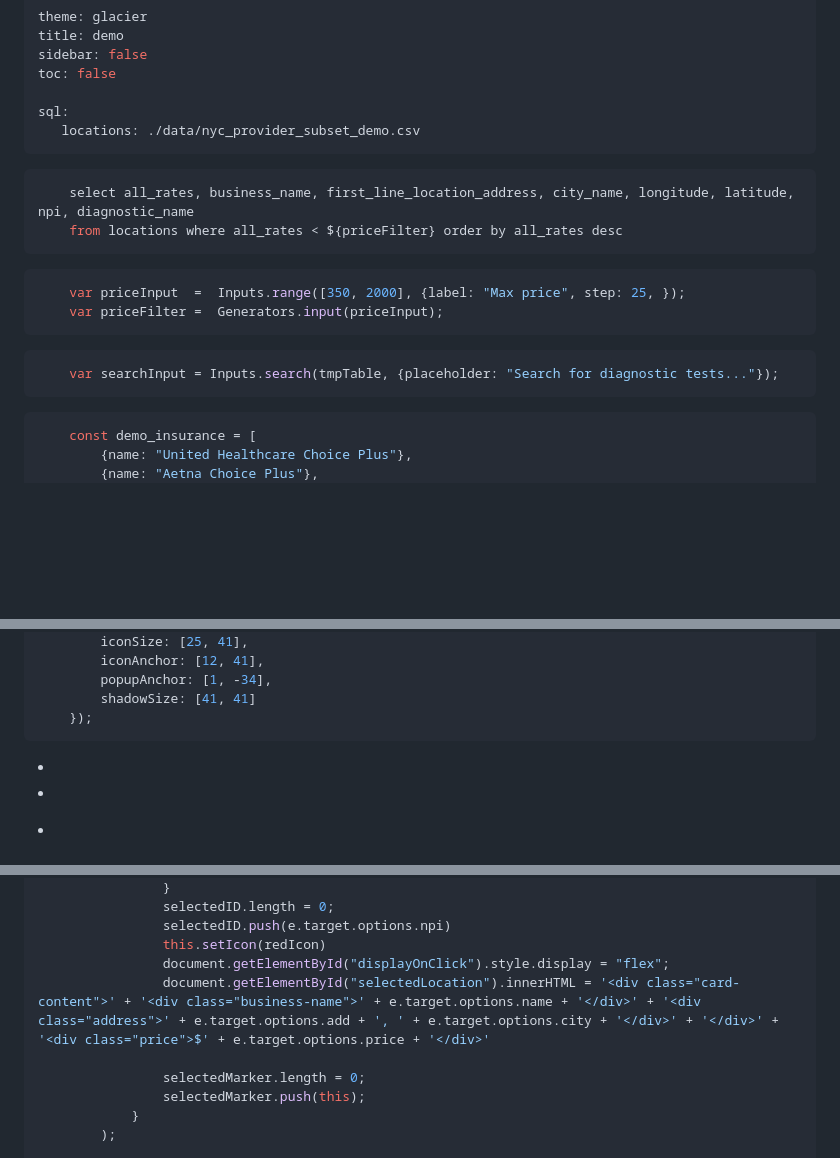
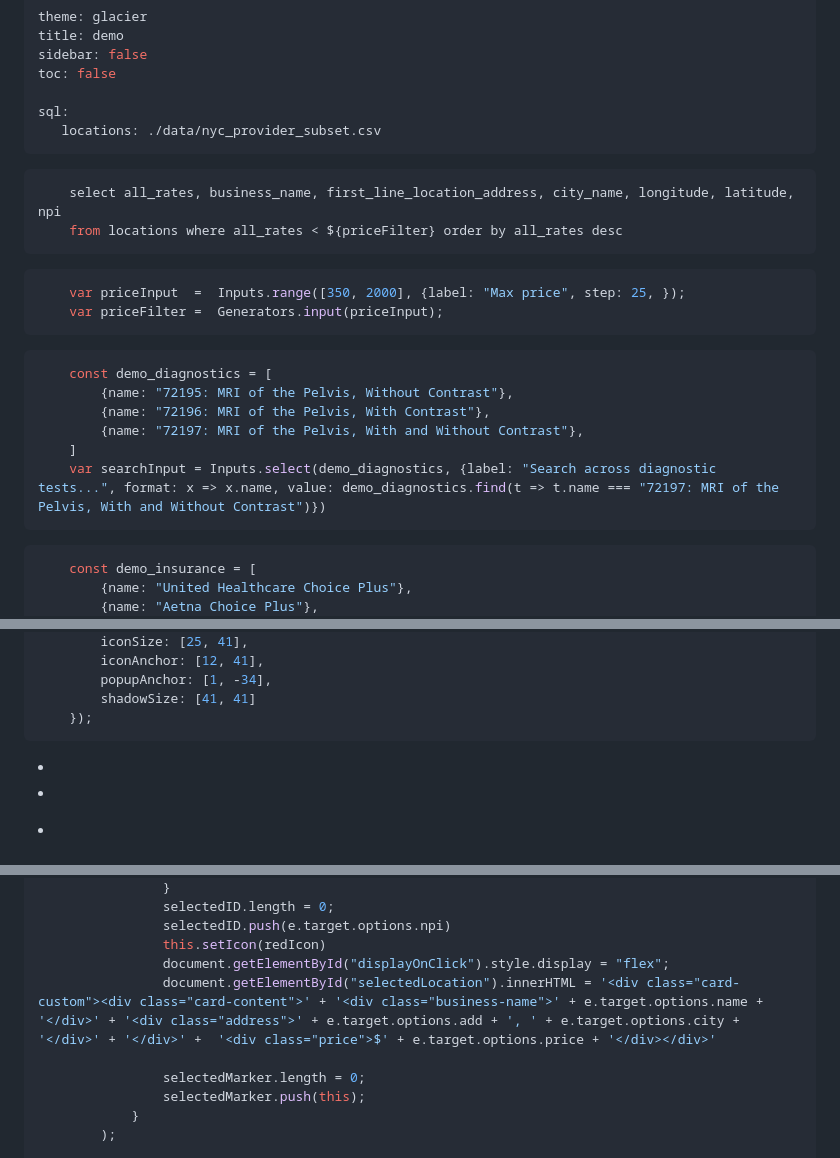
Before and after one commit to zephyrhealthcare/demo, a Markdown page: docs/demo.md, 3 parts joined by grey strips. GitHub-like rendering; blank space fills up the shorter version.

Commit message:
demo visual push

````diff
--- a/docs/demo.md
+++ b/docs/demo.md
@@ -5,11 +5,11 @@ sidebar: false
 toc: false
 
 sql:
-   locations: ./data/nyc_provider_subset_demo.csv
+   locations: ./data/nyc_provider_subset.csv
 ---
 
 ```sql id=tmpTable
-    select all_rates, business_name, first_line_location_address, city_name, longitude, latitude, npi, diagnostic_name
+    select all_rates, business_name, first_line_location_address, city_name, longitude, latitude, npi
     from locations where all_rates < ${priceFilter} order by all_rates desc
 ```
 
@@ -18,8 +18,17 @@ sql:
     var priceFilter =  Generators.input(priceInput);
 ```
 
+<!-- ```js
+    var searchInput = Inputs.search(tmpTable, {placeholder: "Search for diagnostic tests..."});
+``` -->
+
 ```js
-    var searchInput = Inputs.search(tmpTable, {placeholder: "Search for diagnostic tests..."});
+    const demo_diagnostics = [
+        {name: "72195: MRI of the Pelvis, Without Contrast"},
+        {name: "72196: MRI of the Pelvis, With Contrast"},
+        {name: "72197: MRI of the Pelvis, With and Without Contrast"},
+    ]
+    var searchInput = Inputs.select(demo_diagnostics, {label: "Search across diagnostic tests...", format: x => x.name, value: demo_diagnostics.find(t => t.name === "72197: MRI of the Pelvis, With and Without Contrast")})
 ```
 
 ```js
@@ -93,7 +102,8 @@ sql:
         }
         html, body, #map {
             height: 100%;
-            font: 10pt "Helvetica Neue", Arial, Helvetica, sans-serif;
+            font-family: 'Roboto', sans-serif;
+            /* font: 10pt "Helvetica Neue", Arial, Helvetica, sans-serif; */
         }
         .lorem {
             font-style: italic;
@@ -108,6 +118,15 @@ sql:
             top: 0;
             background: rgba(0,0,0,0.7);
             z-index: 10;
+        }
+        .card-custom {
+            border-radius: 8px;
+            box-shadow: 0 4px 8px rgba(0, 0, 0, 0.1);
+            background-color: #fff;
+            padding: 16px;
+            display: flex;
+            align-items: flex-start;
+            position: relative;
         }
         .card-content {
             flex: 1;
@@ -128,19 +147,9 @@ sql:
             font-weight: 450; /* Medium */
             color: #2196F3;
             margin-top: auto;
-        }
-        .availability {
-            display: flex;
-            align-items: center;
-        }
-        .availability i {
-            margin-right: 8px;
-        }
-        .available {
-            color: #4CAF50; /* green */
-        }
-        .not-available {
-            color: #F44336; /* red */
+            position: absolute;
+            bottom: 69px;
+            left: 260px;
         }
     </style>
 </head>
@@ -334,7 +343,7 @@ sql:
                 selectedID.push(e.target.options.npi)
                 this.setIcon(redIcon)
                 document.getElementById("displayOnClick").style.display = "flex";
-                document.getElementById("selectedLocation").innerHTML = '<div class="card-content">' + '<div class="business-name">' + e.target.options.name + '</div>' + '<div class="address">' + e.target.options.add + ', ' + e.target.options.city + '</div>' + '</div>' +  '<div class="price">$' + e.target.options.price + '</div>'
+                document.getElementById("selectedLocation").innerHTML = '<div class="card-custom"><div class="card-content">' + '<div class="business-name">' + e.target.options.name + '</div>' + '<div class="address">' + e.target.options.add + ', ' + e.target.options.city + '</div>' + '</div>' +  '<div class="price">$' + e.target.options.price + '</div></div>'
 
                 selectedMarker.length = 0;
                 selectedMarker.push(this);
````
